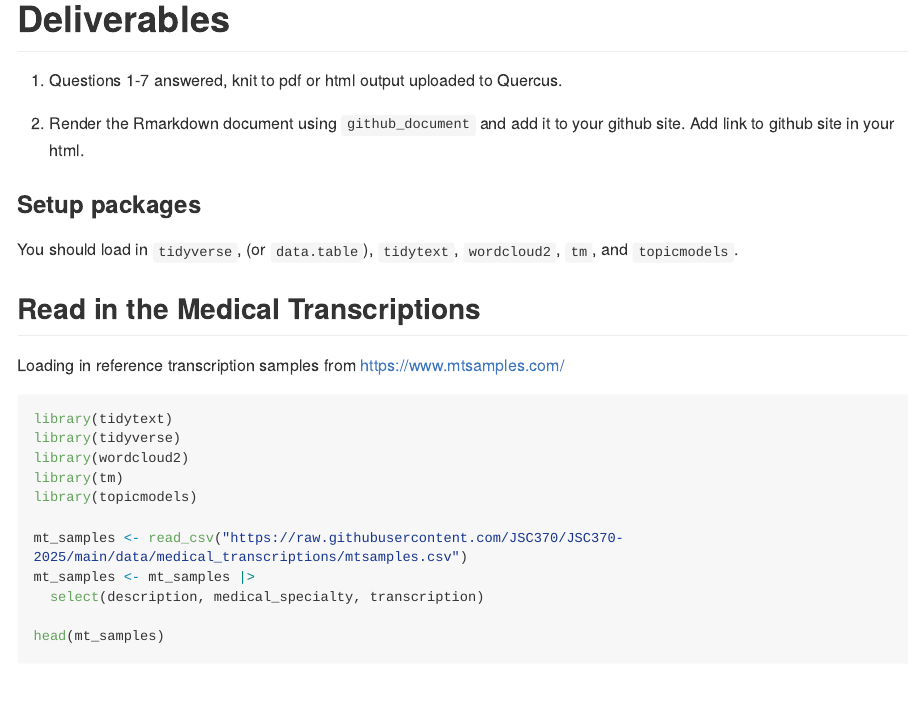
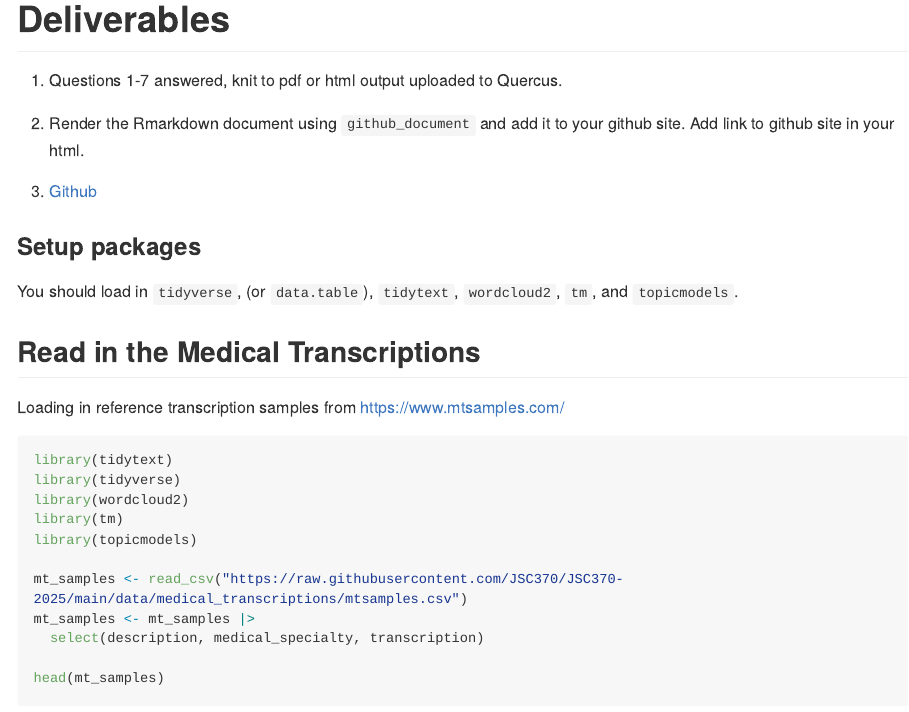
Before and after one commit to e1444/JSC370-labs, an R Markdown document (lab08/08lab-text-mining.Rmd): the page in a window 1100 px wide, from 480 px down. The pictures show the output file lab08/08lab-text-mining.html that the author committed with the source, opened offline; long lines of code are wrapped.

Commit message:
Added github link

```diff
--- a/lab08/08lab-text-mining.Rmd
+++ b/lab08/08lab-text-mining.Rmd
@@ -23,6 +23,7 @@ For this lab we will be working with the medical record transcriptions from http
 1. Questions 1-7 answered, knit to pdf or html output uploaded to Quercus.
 
 2. Render the Rmarkdown document using `github_document` and add it to your github site. Add link to github site in your html.
+  1. [Github](https://github.com/e1444/JSC370-labs)
 
 
 ### Setup packages
```
Also changed, not shown: lab08/08lab-text-mining.html, lab08/08lab-text-mining.md.
